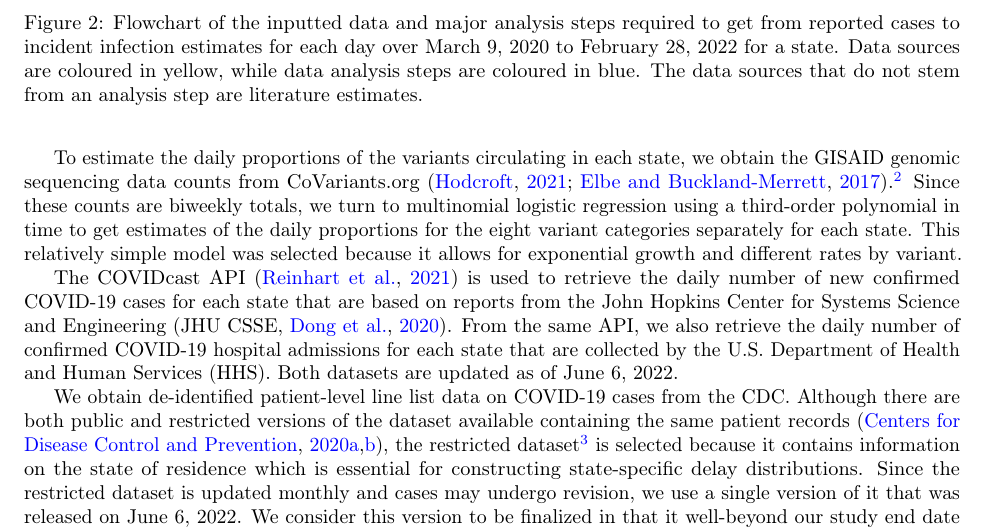
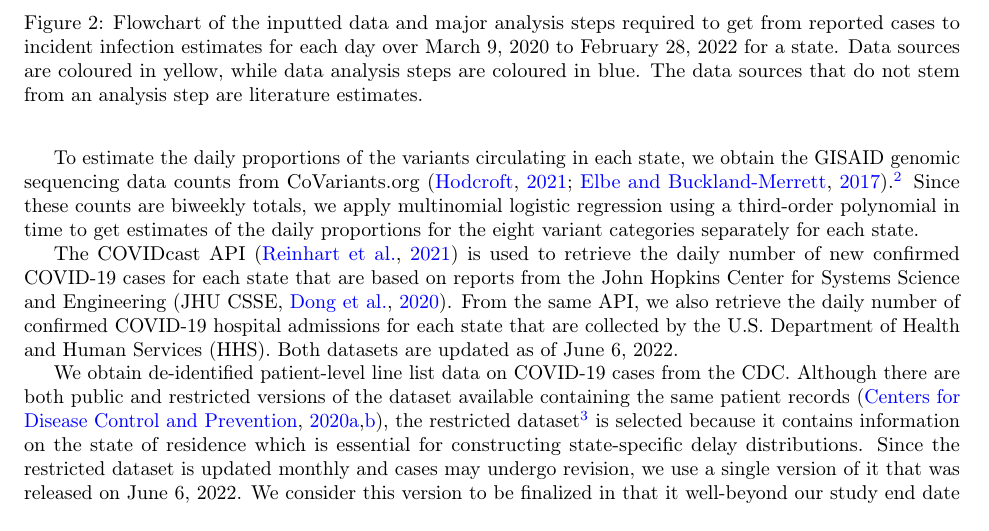
Before and after one commit to cmu-delphi/latent-infections, a LaTeX paper (main.tex): part of page 3 of 29, cut so that both start at the same text. Compiled offline with pdfLaTeX.

Commit message:
Simplify a bit

```diff
--- a/main.tex
+++ b/main.tex
@@ -191,11 +191,11 @@ obtain the GISAID genomic sequencing data counts from CoVariants.org
 \citep{hodcroft2021covariants, elbe2017data}.\footnote{The complete list of
 EPI\_SET Identifiers that were used to produce the CoVariants data are provided
 in the Acknowledgements section of their website
-\citep{hodcroft2021covariants}.} Since these counts are biweekly totals, we turn to
+\citep{hodcroft2021covariants}.} Since these counts are biweekly totals, we apply
 multinomial logistic regression using a third-order polynomial in time to get
 estimates of the daily proportions for the eight variant categories separately for each state.
- This relatively simple model was selected because it allows for exponential growth
- and different rates by variant.
+% This relatively simple model was selected because it allows for exponential growth
+% and different rates by variant.
 % Since these counts are biweekly totals, we use
 % a simple convex optimization approach to interpolate daily numbers, where we
 % enforce that the counts in each interval must sum to the right boundary (the
```
Also changed, not shown: main.pdf.
